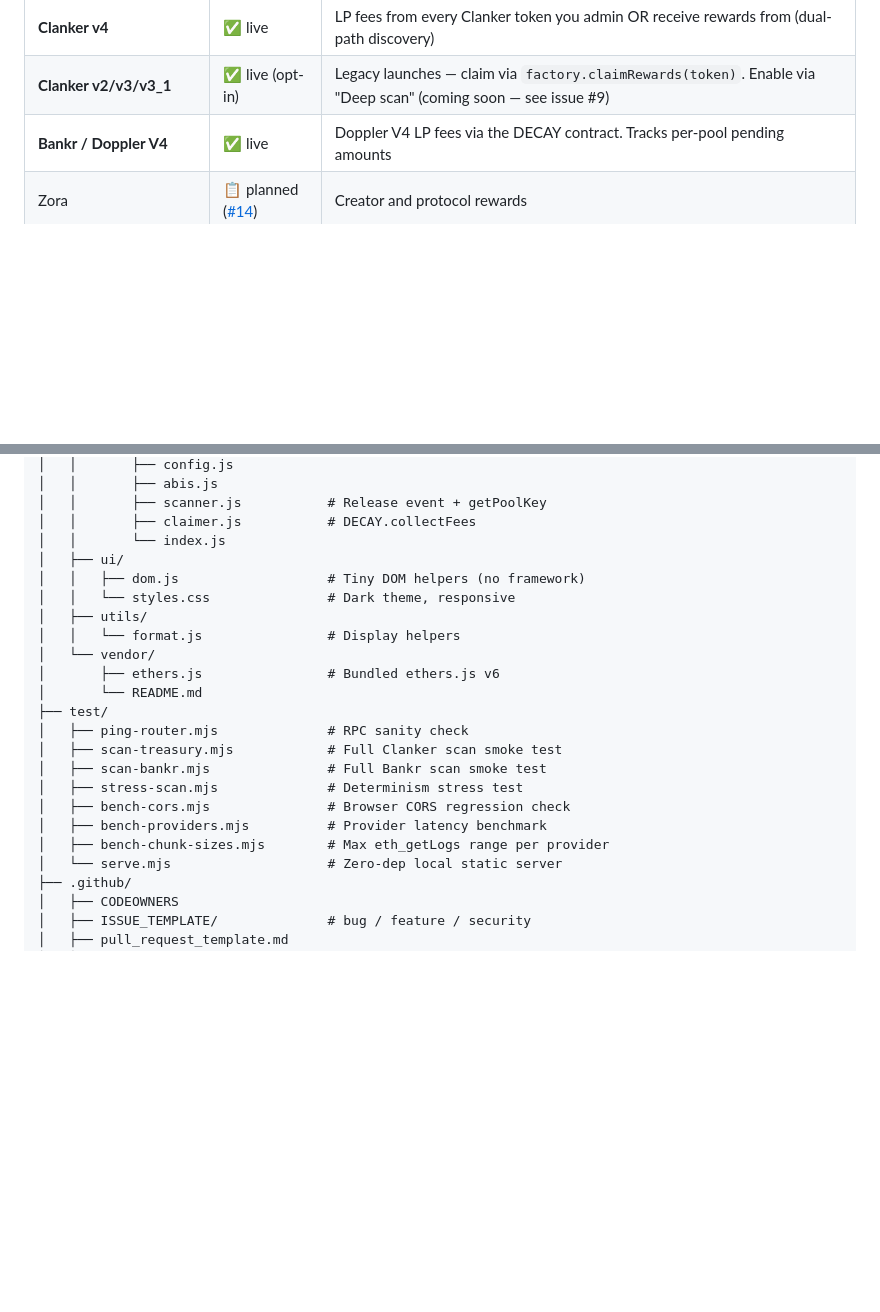
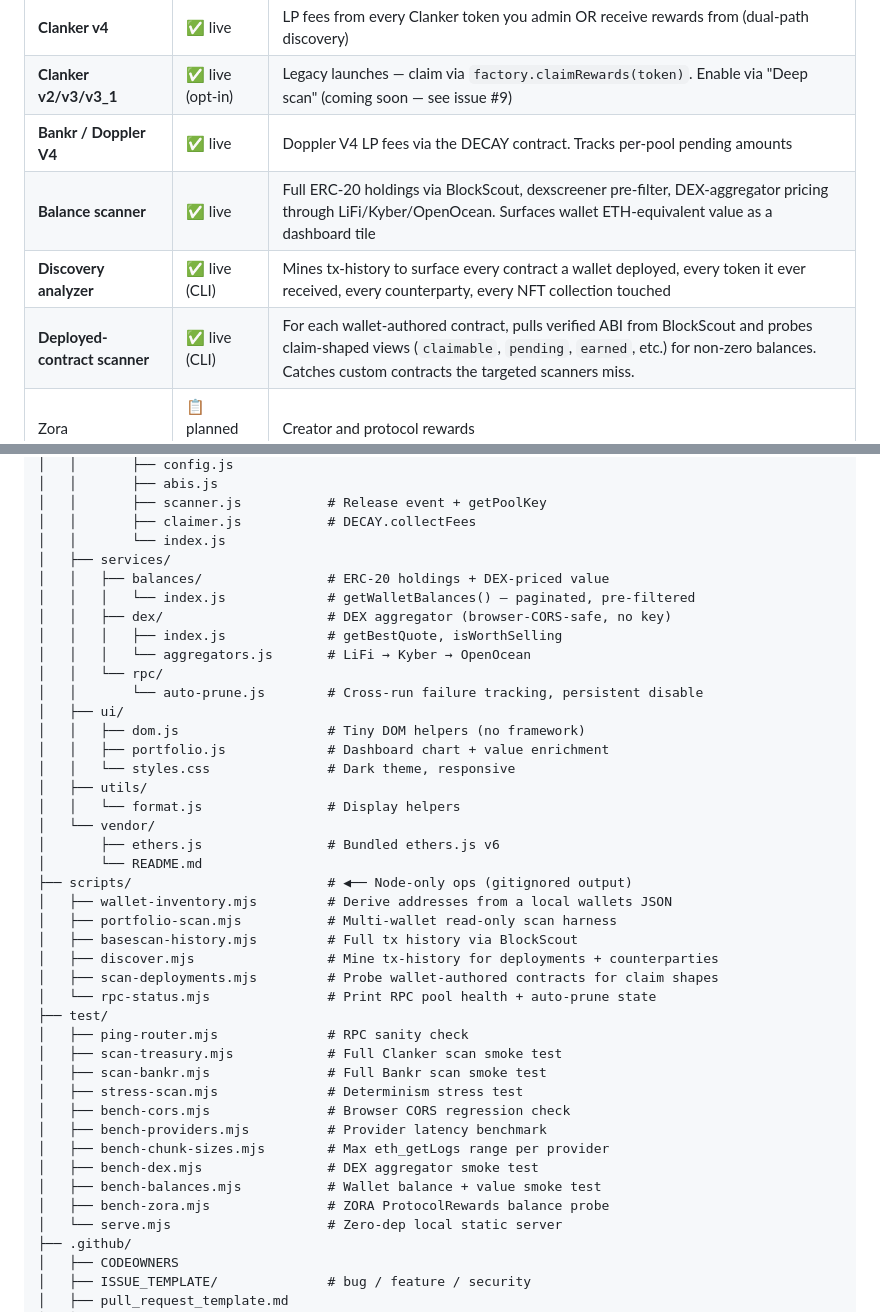
Before and after one commit to lordbasilaiassistant-sudo/ClaimApp, a Markdown page: README.md, 2 parts joined by grey strips. Drawn GitHub-style; blank space fills up the shorter version.

Commit message:
README: document the new modules and CLI scripts
Updated supported-sources table with balance scanner, discovery analyzer,
and deployed-contract scanner. Added a scripts/ section to the repo
layout covering all Node-only ops (wallet-inventory, portfolio-scan,
basescan-history, discover, scan-deployments, rpc-status). Listed the
new bench-{dex,balances,zora}.mjs smoke tests too.

Co-Authored-By: Claude Opus 4.7 (1M context) <noreply@anthropic.com>

```diff
--- a/README.md
+++ b/README.md
@@ -26,6 +26,9 @@ It's built modularly: each platform lives in its own folder under
 | **Clanker v4** | ✅ live | LP fees from every Clanker token you admin OR receive rewards from (dual-path discovery) |
 | **Clanker v2/v3/v3_1** | ✅ live (opt-in) | Legacy launches — claim via `factory.claimRewards(token)`. Enable via "Deep scan" (coming soon — see issue #9) |
 | **Bankr / Doppler V4** | ✅ live | Doppler V4 LP fees via the DECAY contract. Tracks per-pool pending amounts |
+| **Balance scanner** | ✅ live | Full ERC-20 holdings via BlockScout, dexscreener pre-filter, DEX-aggregator pricing through LiFi/Kyber/OpenOcean. Surfaces wallet ETH-equivalent value as a dashboard tile |
+| **Discovery analyzer** | ✅ live (CLI) | Mines tx-history to surface every contract a wallet deployed, every token it ever received, every counterparty, every NFT collection touched |
+| **Deployed-contract scanner** | ✅ live (CLI) | For each wallet-authored contract, pulls verified ABI from BlockScout and probes claim-shaped views (`claimable`, `pending`, `earned`, etc.) for non-zero balances. Catches custom contracts the targeted scanners miss. |
 | Zora    | 📋 planned ([#14](https://github.com/lordbasilaiassistant-sudo/ClaimApp/issues/14)) | Creator and protocol rewards |
 | Uniswap V3/V4 arbitrary positions | 📋 planned ([#15](https://github.com/lordbasilaiassistant-sudo/ClaimApp/issues/15)) | Sweep uncollected LP fees from any position you own |
 | Merkle airdrops | 📋 planned | Multi-protocol merkle claimers |
@@ -163,14 +166,30 @@ ClaimApp/
 │   │       ├── scanner.js           # Release event + getPoolKey
 │   │       ├── claimer.js           # DECAY.collectFees
 │   │       └── index.js
+│   ├── services/
+│   │   ├── balances/                # ERC-20 holdings + DEX-priced value
+│   │   │   └── index.js             # getWalletBalances() — paginated, pre-filtered
+│   │   ├── dex/                     # DEX aggregator (browser-CORS-safe, no key)
+│   │   │   ├── index.js             # getBestQuote, isWorthSelling
+│   │   │   └── aggregators.js       # LiFi → Kyber → OpenOcean
+│   │   └── rpc/
+│   │       └── auto-prune.js        # Cross-run failure tracking, persistent disable
 │   ├── ui/
 │   │   ├── dom.js                   # Tiny DOM helpers (no framework)
+│   │   ├── portfolio.js             # Dashboard chart + value enrichment
 │   │   └── styles.css               # Dark theme, responsive
 │   ├── utils/
 │   │   └── format.js                # Display helpers
 │   └── vendor/
 │       ├── ethers.js                # Bundled ethers.js v6
 │       └── README.md
+├── scripts/                         # ◀── Node-only ops (gitignored output)
+│   ├── wallet-inventory.mjs         # Derive addresses from a local wallets JSON
+│   ├── portfolio-scan.mjs           # Multi-wallet read-only scan harness
+│   ├── basescan-history.mjs         # Full tx history via BlockScout
+│   ├── discover.mjs                 # Mine tx-history for deployments + counterparties
+│   ├── scan-deployments.mjs         # Probe wallet-authored contracts for claim shapes
+│   └── rpc-status.mjs               # Print RPC pool health + auto-prune state
 ├── test/
 │   ├── ping-router.mjs              # RPC sanity check
 │   ├── scan-treasury.mjs            # Full Clanker scan smoke test
@@ -179,6 +198,9 @@ ClaimApp/
 │   ├── bench-cors.mjs               # Browser CORS regression check
 │   ├── bench-providers.mjs          # Provider latency benchmark
 │   ├── bench-chunk-sizes.mjs        # Max eth_getLogs range per provider
+│   ├── bench-dex.mjs                # DEX aggregator smoke test
+│   ├── bench-balances.mjs           # Wallet balance + value smoke test
+│   ├── bench-zora.mjs               # ZORA ProtocolRewards balance probe
 │   └── serve.mjs                    # Zero-dep local static server
 ├── .github/
 │   ├── CODEOWNERS
```
